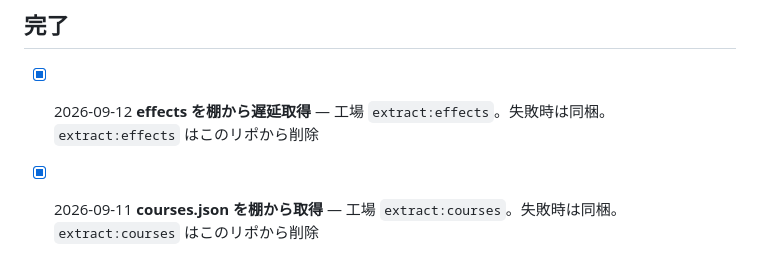
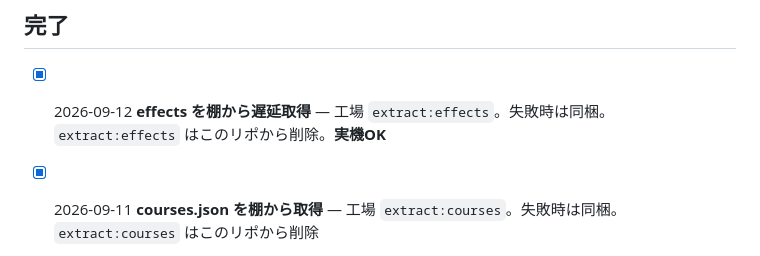
Before and after one commit to Tsuyuchan-jp/umamusume-inherit-skill-list, a Markdown page: docs/TODO.md, the part around the change. GitHub-like rendering.

```diff
--- a/docs/TODO.md
+++ b/docs/TODO.md
@@ -8,7 +8,7 @@
 
 ## 完了
 
-- [x] 2026-09-12 **effects を棚から遅延取得** — 工場 `extract:effects`。失敗時は同梱。`extract:effects` はこのリポから削除
+- [x] 2026-09-12 **effects を棚から遅延取得** — 工場 `extract:effects`。失敗時は同梱。`extract:effects` はこのリポから削除。**実機OK**
 - [x] 2026-09-11 **courses.json を棚から取得** — 工場 `extract:courses`。失敗時は同梱。`extract:courses` はこのリポから削除
 - [x] 2026-09-10 **カード系を umamusume-data から取得** — 失敗時は同梱。`priority-supports.json` は読まない。対象は events ∩ supports。effects は同梱のまま
 
```
Also changed, not shown: docs/AGENT_HANDOFF.md (+1 -1 lines).
